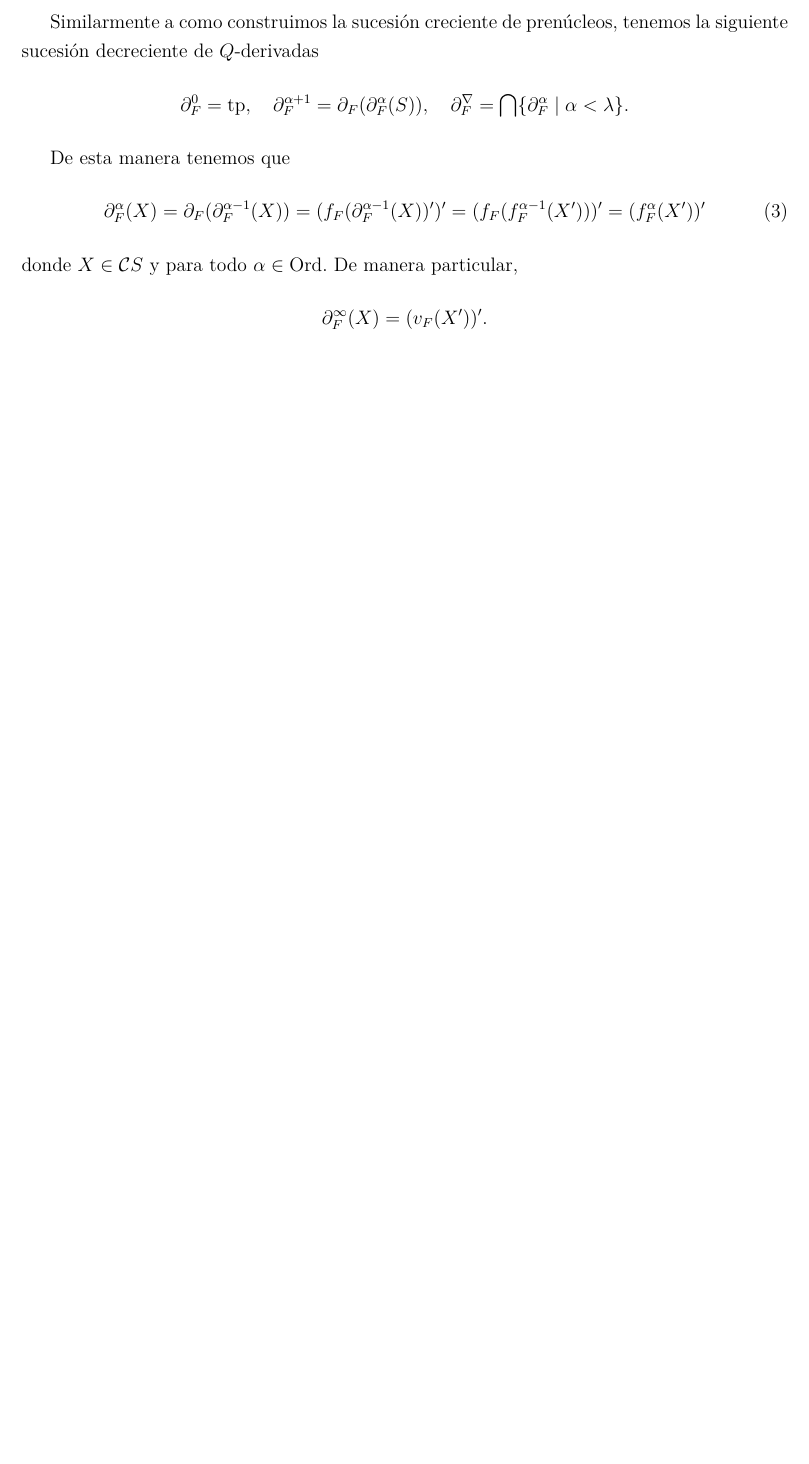
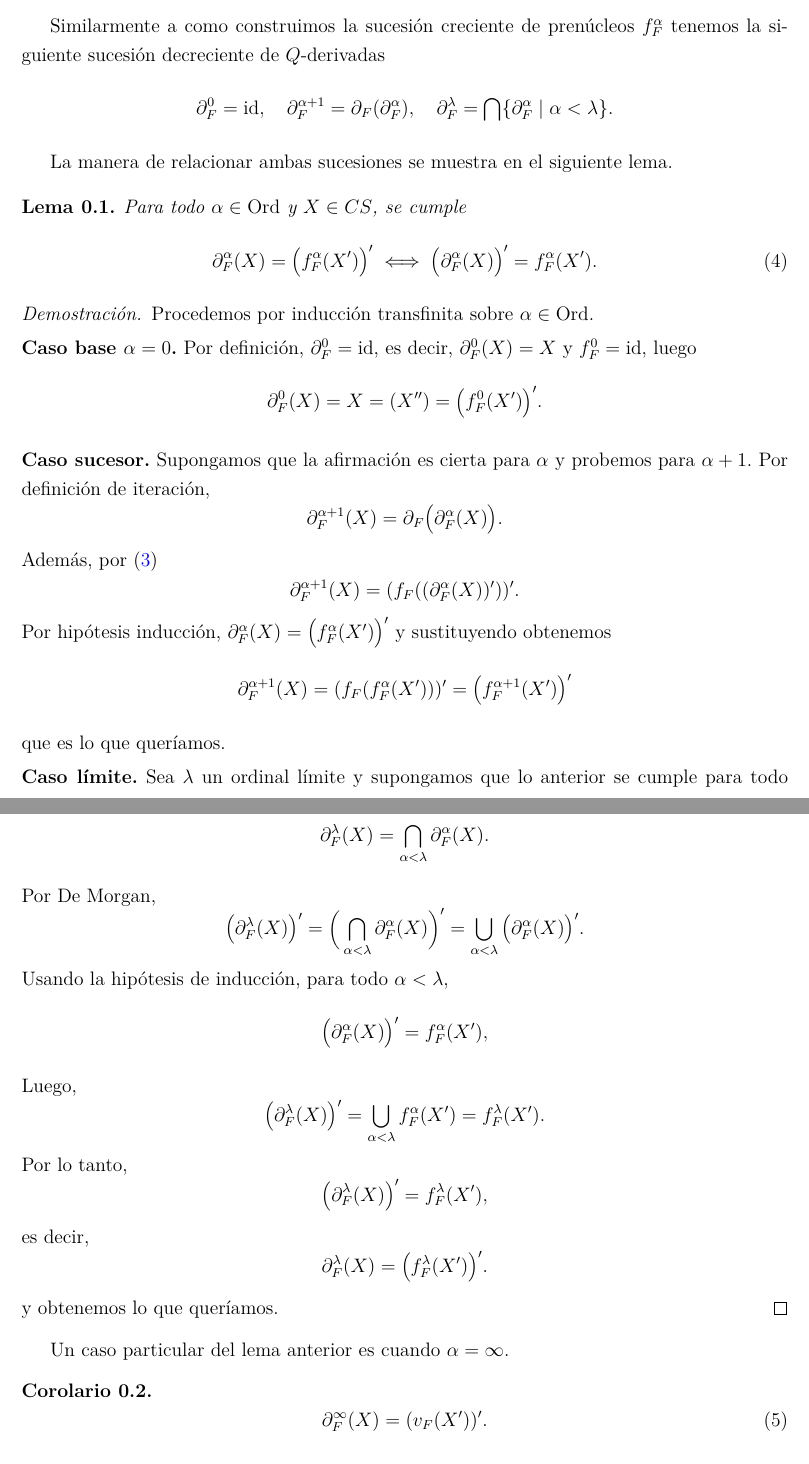
Before and after one commit to JCmonter/Tesis-doctorado, a LaTeX document (ReporteMensual.tex): part of page 3 of 5 before the commit and two parts of pages 3 and 4 of 6 after it, the two joined at a grey line, cut at the place of the change, the shorter picture padded with empty space. Compiled offline with pdfLaTeX.

Commit message:
Primera sección terminada

```diff
--- a/ReporteMensual.tex
+++ b/ReporteMensual.tex
@@ -112,4 +127,21 @@ f_F=\dot{\bigvee}\{[U']\mid U\in F\}.
+Similarmente a como construimos la sucesión creciente de prenúcleos $f_F^\alpha$ tenemos la siguiente sucesión decreciente de $Q$-derivadas
+\[
+\partial_F^0=\id, \quad \partial^{\alpha+1}_F=\partial_F(\partial_F^\alpha), \quad \partial_F^\lambda=\bigcap\{\partial_F^\alpha\mid \alpha<\lambda\}.
 \]
 
-Finalmente, definimos
+La manera de relacionar ambas sucesiones se muestra en el siguiente lema.
+
+\begin{lem}\label{inducciontransfinita}
+Para todo $\alpha\in \Ord$ y $X\in CS$, se cumple
+\begin{equation}\label{eq:induccion}
+\partial_F^\alpha(X)=\big(f_F^\alpha(X')\big)'\iff  \big(\partial_F^\alpha(X)\big)'=f_F^\alpha(X').
+\end{equation}
+\end{lem}
+
+\begin{proof}
+Procedemos por inducción transfinita sobre $\alpha\in \Ord$.
+
+\smallskip
+\noindent\textbf{Caso base $\alpha=0$.}
+Por definición, $\partial_F^0=\id$, es decir, $\partial_F^0(X)=X$ y $f_F^0=\id$, luego
 \[
@@ -136,16 +148,62 @@ donde $X\in \mathcal{C}S$ (ver Lema 6.1 de \cite{simmons2004vietoris}). Al anter
-Similarmente a como construimos la sucesión creciente de prenúcleos, tenemos la siguiente sucesión decreciente de $Q$-derivadas
-\[
-\partial_F^0=\tp, \quad \partial^{\alpha+1}_F=\partial_F(\partial_F^\alpha(S)), \quad \partial_F^\nabla=\bigcap\{\partial_F^\alpha\mid \alpha<\lambda\}.
+\partial_F^0(X)=X=(X'')=\big(f_F^0(X')\big)'.
 \]
 
-De esta manera tenemos que
-\begin{equation}\label{eq:complemento}
-  \partial_F^\alpha(X)=\partial_F(\partial_F^{\alpha-1}(X))=(f_F(\partial_F^{\alpha-1}(X))')'=(f_F(f_F^{\alpha-1}(X')))'=(f_F^\alpha(X'))'
+\smallskip
+\noindent\textbf{Caso sucesor.}
+Supongamos que la afirmación es cierta para $\alpha$ y probemos para $\alpha+1$.
+Por definición de iteración,
+\[
+\partial_F^{\alpha+1}(X)=\partial_F\big(\partial_F^\alpha(X)\big).
+\]
+Además, por (\ref{eq:complementodual})
+\[
+\partial_F^{\alpha+1}(X)
+=(f_F((\partial_F^\alpha(X))'))'.
+\]
+Por hipótesis inducción, $\partial_F^\alpha(X)=\big(f_F^\alpha(X')\big)'$ y sustituyendo obtenemos
+\[
+\partial_F^{\alpha+1}(X)=(f_F(f_F^\alpha(X')))'=\big(f_F^{\alpha+1}(X')\big)'
+\]
+que es lo que queríamos.
+
+\smallskip
+\noindent\textbf{Caso límite.}
+Sea $\lambda$ un ordinal límite y supongamos que lo anterior se cumple para todo $\alpha<\lambda$.
+Por definición de la iteración,
+\[
+\partial_F^\lambda(X)=\bigcap_{\alpha<\lambda}\partial_F^\alpha(X).
+\]
+Por De Morgan,
+\[
+\big(\partial_F^\lambda(X)\big)'
+=\Big(\bigcap_{\alpha<\lambda}\partial_F^\alpha(X)\Big)'
+=\bigcup_{\alpha<\lambda}\big(\partial_F^\alpha(X)\big)'.
+\]
+Usando la hipótesis de inducción, para todo $\alpha<\lambda$,
+\[
+\big(\partial_F^\alpha(X)\big)'=f_F^\alpha(X'),
+\]
+Luego,
+\[
+\big(\partial_F^\lambda(X)\big)'=\bigcup_{\alpha<\lambda} f_F^\alpha(X')=f_F^\lambda(X').
+\]
+Por lo tanto,
+\[
+\big(\partial_F^\lambda(X)\big)'=f_F^\lambda(X'),
+\]
+es decir,
+\[
+\partial_F^\lambda(X)=\big(f_F^\lambda(X')\big)'.
+\]
+y obtenemos lo que queríamos.
+\end{proof}
+
+Un caso particular del lema anterior es cuando $\alpha=\infty$.
+\begin{cor}\label{cor:infinito}
+\begin{equation}\label{eq:infinito}
+\partial_F^\infty(X)=(v_F(X'))'.
 \end{equation}
-donde $X\in \mathcal{C}S$ y para todo $\alpha\in \Ord$. De manera particular,
-\[
-\partial_F^\infty(X)=(v_F(X'))'.
-\]
+\end{cor}
 
 \section{Nociones de apilamiento}
 
```
Also changed, not shown: ReporteMensual.pdf, ReporteMensual.tex (59 more changed lines).
